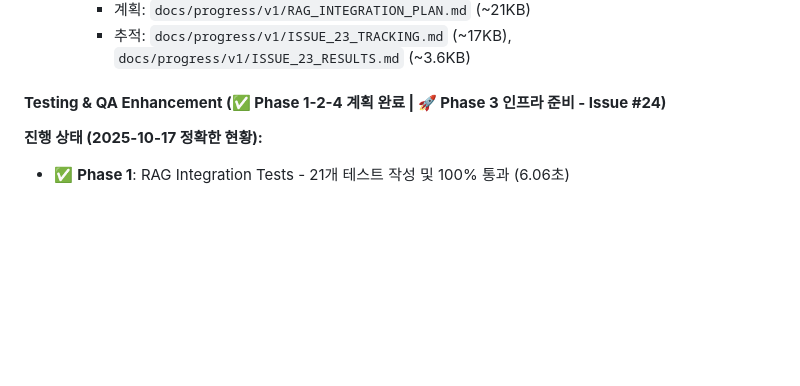
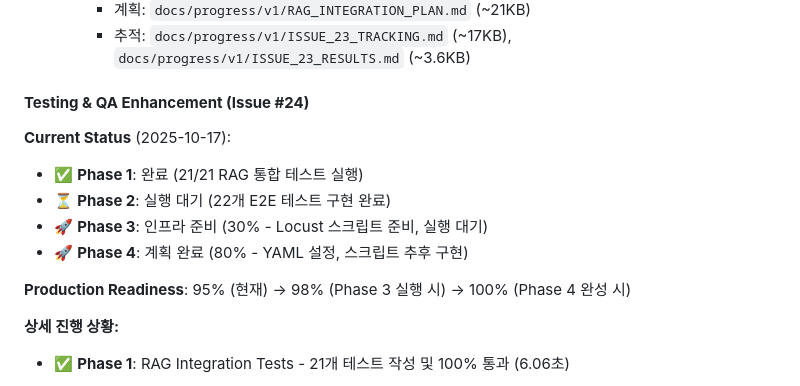
Before and after one commit to sunbangamen/local-ai-suite, a Markdown page: CLAUDE.md, the part around the change. Rendered like a GitHub page; blank space fills up the shorter version.

```diff
--- a/CLAUDE.md
+++ b/CLAUDE.md
@@ -529,9 +529,17 @@ ai --interactive
     - 계획: `docs/progress/v1/RAG_INTEGRATION_PLAN.md` (~21KB)
     - 추적: `docs/progress/v1/ISSUE_23_TRACKING.md` (~17KB), `docs/progress/v1/ISSUE_23_RESULTS.md` (~3.6KB)
 
-#### **Testing & QA Enhancement (✅ Phase 1-2-4 계획 완료 | 🚀 Phase 3 인프라 준비 - Issue #24)**
+#### **Testing & QA Enhancement (Issue #24)**
 
-**진행 상태 (2025-10-17 정확한 현황):**
+**Current Status** (2025-10-17):
+- ✅ **Phase 1**: 완료 (21/21 RAG 통합 테스트 실행)
+- ⏳ **Phase 2**: 실행 대기 (22개 E2E 테스트 구현 완료)
+- 🚀 **Phase 3**: 인프라 준비 (30% - Locust 스크립트 준비, 실행 대기)
+- 🚀 **Phase 4**: 계획 완료 (80% - YAML 설정, 스크립트 추후 구현)
+
+**Production Readiness**: 95% (현재) → 98% (Phase 3 실행 시) → 100% (Phase 4 완성 시)
+
+**상세 진행 상황:**
 - ✅ **Phase 1**: RAG Integration Tests - 21개 테스트 작성 및 100% 통과 (6.06초)
   - 통합 테스트: `services/rag/tests/integration/test_extended_coverage.py` (487 lines)
   - 커버리지: `docs/rag_extended_coverage.json` (36KB)
```
Also changed, not shown: README.md (+17 -0 lines), 1 other file.
